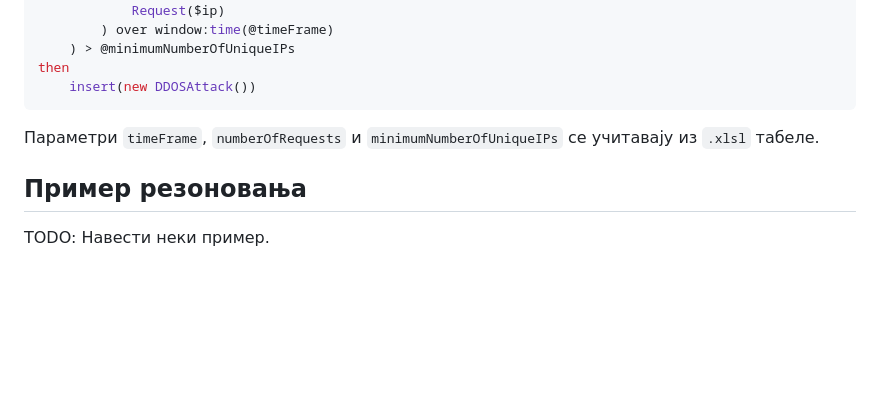
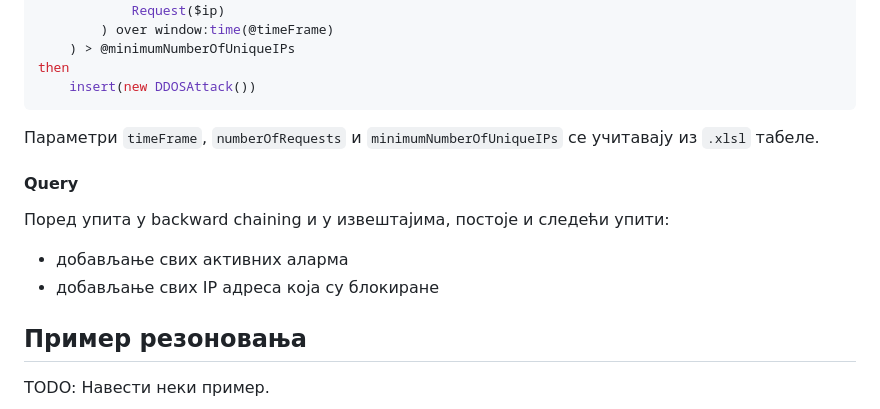
Before and after one commit to magley/ises, a Markdown page: docs/projProposal.md, the part around the change printed below. Drawn GitHub-style; blank space fills up the shorter version.

```diff
--- a/docs/projProposal.md
+++ b/docs/projProposal.md
@@ -286,6 +327,12 @@ then
 
 Параметри `timeFrame`, `numberOfRequests` и `minimumNumberOfUniqueIPs` се учитавају из `.xlsl` табеле.
 
+#### Query
+
+Поред упита у backward chaining и у извештајима, постоје и следећи упити:
+- добављање свих активних аларма
+- добављање свих IP адреса која су блокиране
+
 ## Пример резоновања
 
 TODO: Навести неки пример.
```
Also changed, not shown: other parts of docs/projProposal.md (+41 -0 lines).
